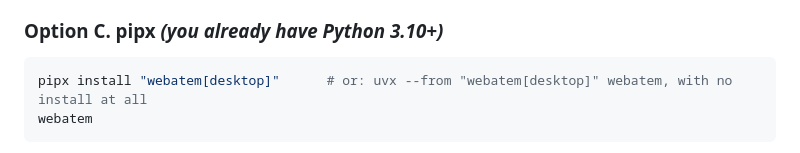
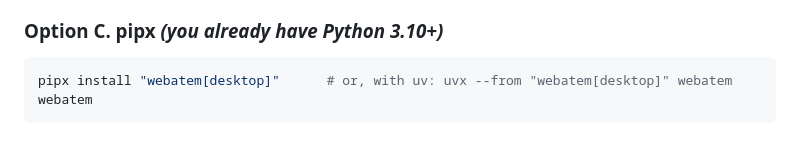
Before and after one commit to lucas-romanenko/webatem, a Markdown page: README.md, the part around the change. Drawn GitHub-style.

Commit message:
README: no "no install" anywhere, the uvx line included
Lucas, 2026-10-07: "I don't think we should keep no install at all." The uvx alternative stays, said as what it is.

Co-Authored-By: Claude Opus 5.5 <noreply@anthropic.com>

````diff
--- a/README.md
+++ b/README.md
@@ -215,7 +215,7 @@ Keep it up with a systemd unit, `tmux` or `nohup`.
 ### Option C. pipx  *(you already have Python 3.10+)*
 
 ```bash
-pipx install "webatem[desktop]"      # or: uvx --from "webatem[desktop]" webatem, with no install at all
+pipx install "webatem[desktop]"      # or, with uv: uvx --from "webatem[desktop]" webatem
 webatem
 ```
 
````
